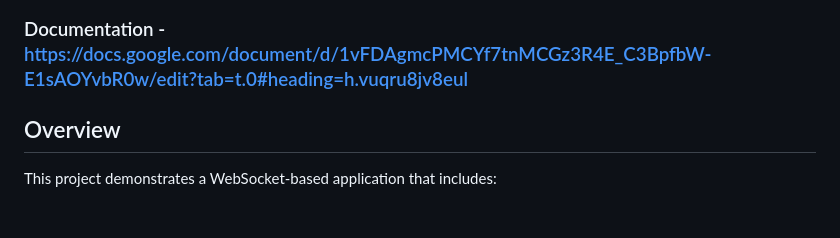
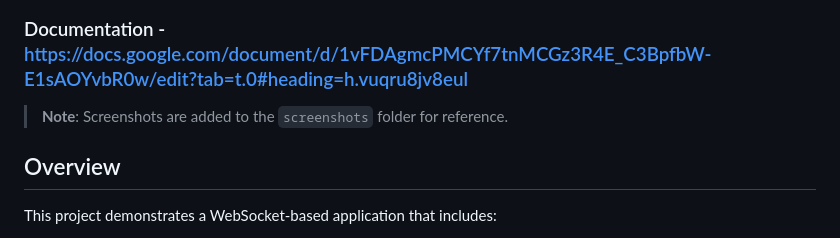
Before and after one commit to shahchayan9/Web-Sockets-and-GPT-Models, a Markdown page: README.md, the part around the change. Drawn GitHub-style; blank space fills up the shorter version.

```diff
--- a/README.md
+++ b/README.md
@@ -1,6 +1,8 @@
 # WebSocket Application
 
 ### Documentation - https://docs.google.com/document/d/1vFDAgmcPMCYf7tnMCGz3R4E_C3BpfbW-E1sAOYvbR0w/edit?tab=t.0#heading=h.vuqru8jv8eul
+
+> **Note**: Screenshots are added to the `screenshots` folder for reference.
 
 ## Overview
 
```
